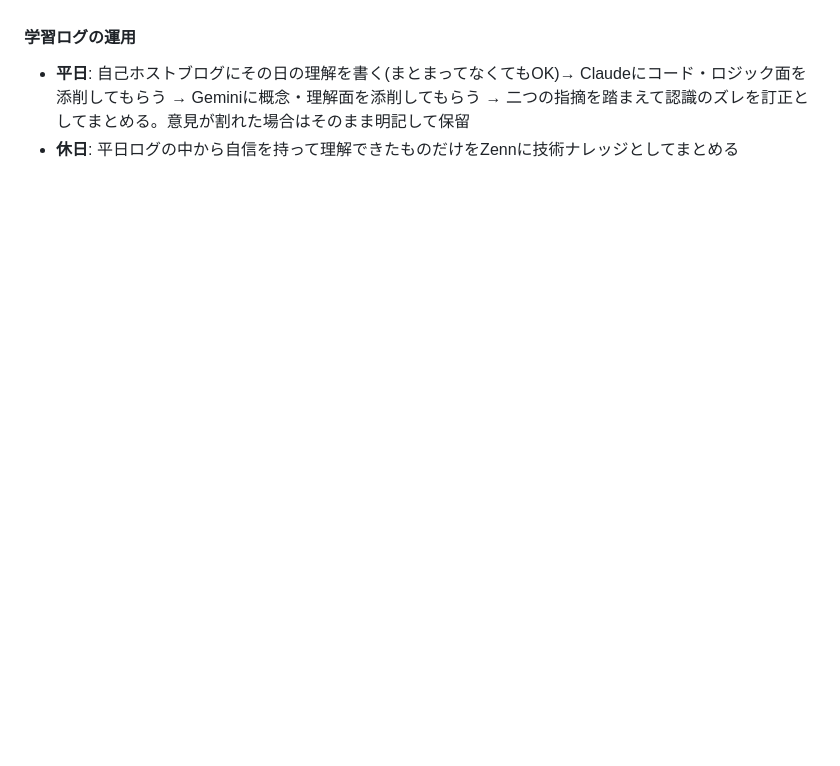
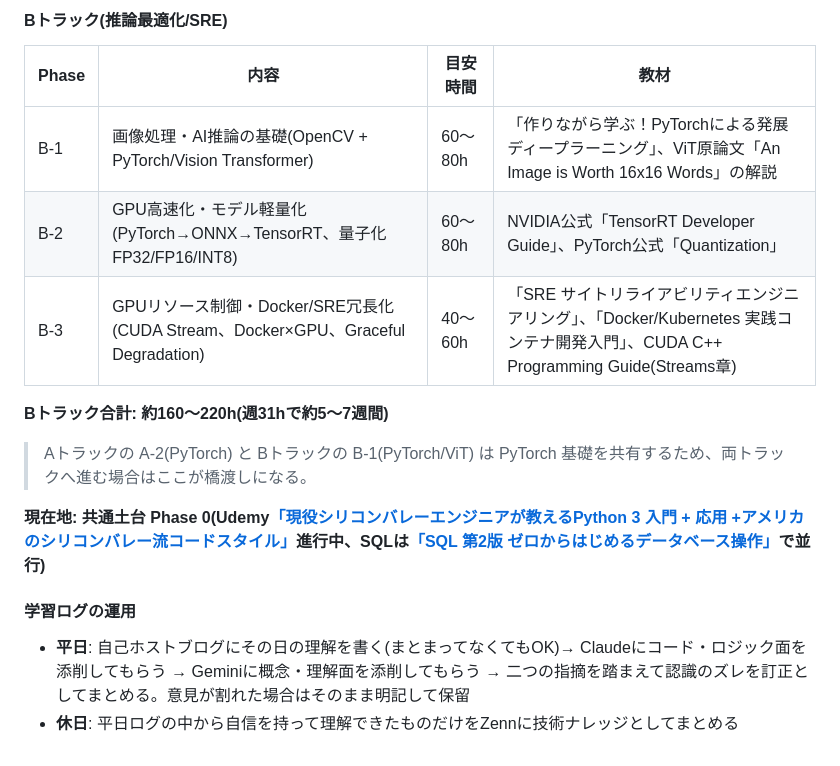
Before and after one commit to KY6028-ss/portfolio-site, a Markdown page: content/profile.md, the part around one of its changes. Rendered like a GitHub page; blank space fills up the shorter version.

```diff
--- a/content/profile.md
+++ b/content/profile.md
@@ -49,3 +63,16 @@ Claude・Gemini APIを用いたLLM開発を軸に、ファインチューニン
+#### Bトラック(推論最適化/SRE)
+
+| Phase | 内容 | 目安時間 | 教材 |
+|---|---|---|---|
+| B-1 | 画像処理・AI推論の基礎(OpenCV + PyTorch/Vision Transformer) | 60〜80h | 「作りながら学ぶ！PyTorchによる発展ディープラーニング」、ViT原論文「An Image is Worth 16x16 Words」の解説 |
+| B-2 | GPU高速化・モデル軽量化(PyTorch→ONNX→TensorRT、量子化 FP32/FP16/INT8) | 60〜80h | NVIDIA公式「TensorRT Developer Guide」、PyTorch公式「Quantization」 |
+| B-3 | GPUリソース制御・Docker/SRE冗長化(CUDA Stream、Docker×GPU、Graceful Degradation) | 40〜60h | 「SRE サイトリライアビリティエンジニアリング」、「Docker/Kubernetes 実践コンテナ開発入門」、CUDA C++ Programming Guide(Streams章) |
+
+**Bトラック合計: 約160〜220h(週31hで約5〜7週間)**
+
+> Aトラックの A-2(PyTorch) と Bトラックの B-1(PyTorch/ViT) は PyTorch 基礎を共有するため、両トラックへ進む場合はここが橋渡しになる。
+
+**現在地: 共通土台 Phase 0(Udemy[「現役シリコンバレーエンジニアが教えるPython 3 入門 + 応用 +アメリカのシリコンバレー流コードスタイル」](https://www.udemy.com/course/python-beginner/)進行中、SQLは[「SQL 第2版 ゼロからはじめるデータベース操作」](https://www.shoeisha.co.jp/book/detail/9784798144450)で並行)**
 
 #### 学習ログの運用
 
```
Also changed, not shown: other parts of content/profile.md (+26 -12 lines).
